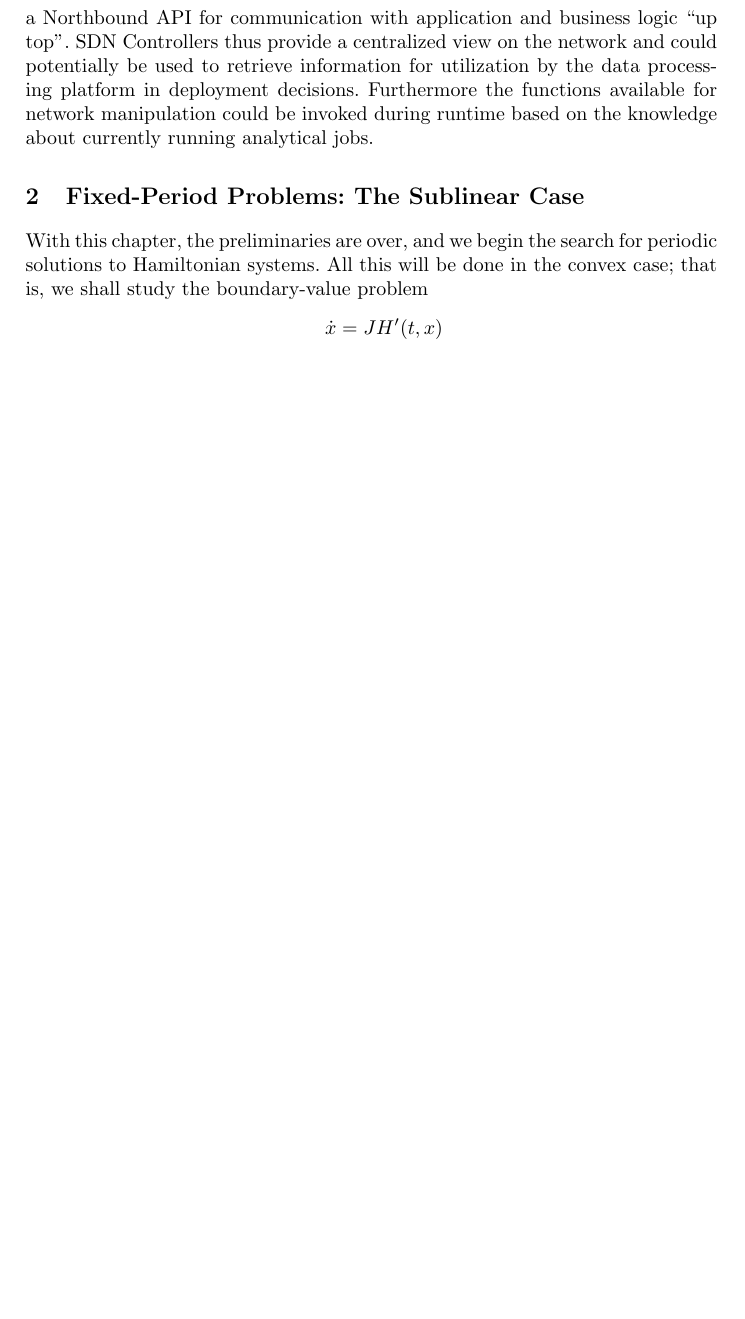
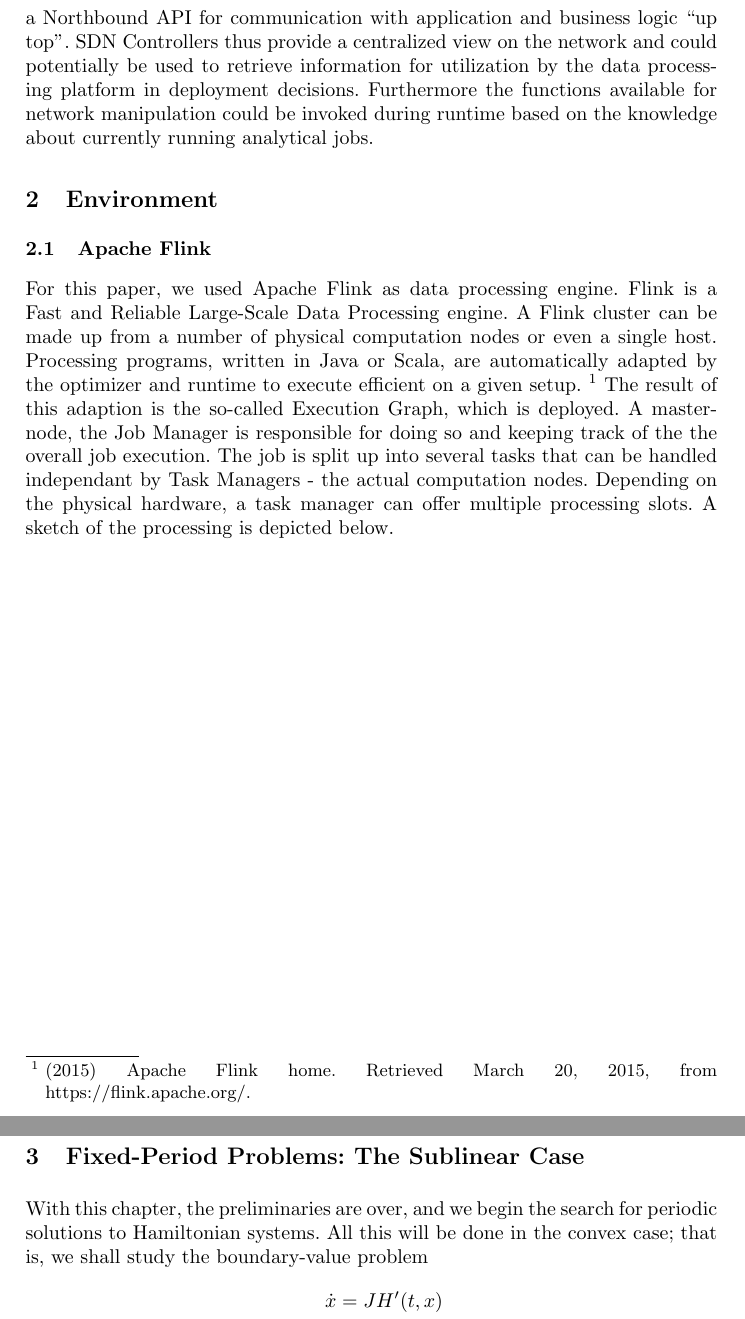
Before and after one commit to dos-group/vs.msc.ws14, a LaTeX paper (paper/llncs.tex, which reads paper/sections/environment.tex): part of page 2 of 14 before the commit and two parts of pages 2 and 3 of 15 after it, the two joined at a grey line, cut so that both start at the same text, the shorter picture padded with empty space. Compiled offline with pdfLaTeX.

Commit message:
environment

```diff
--- a/paper/llncs.tex
+++ b/paper/llncs.tex
@@ -31,9 +31,11 @@ Complex and Distributed IT-Systems\\
 \keywords{Software Defined Network, Distributed Data Processing,  Apache Flink}
 % content
 \input{sections/introduction}
+\input{sections/environment}
 
 
 % Example
+\newpage
 \section{Fixed-Period Problems: The Sublinear Case}
 %
 With this chapter, the preliminaries are over, and we begin the search
--- /dev/null
+++ b/paper/sections/environment.tex
@@ -0,0 +1,12 @@
+\section{Environment}
+\subsection{Apache Flink}
+For this paper, we used Apache Flink as data processing engine. Flink is a Fast and Reliable
+Large-Scale Data Processing engine. A Flink cluster can be made up from a number of physical
+computation nodes or even a single host. Processing programs, written in Java or Scala, are
+automatically adapted by the optimizer and runtime to execute efficient on a given setup.
+\footnote{(2015) Apache Flink home. Retrieved March 20, 2015, from https://flink.apache.org/.}
+The result of this adaption is the so-called Execution Graph, which is deployed. A master-node, the
+Job Manager is responsible for doing so and keeping track of the the overall job execution. The job
+is split up into several tasks that can be handled independant by Task Managers - the actual
+computation nodes.  Depending on the physical hardware, a task manager can offer multiple processing
+slots. A sketch of the processing is depicted below.
```
